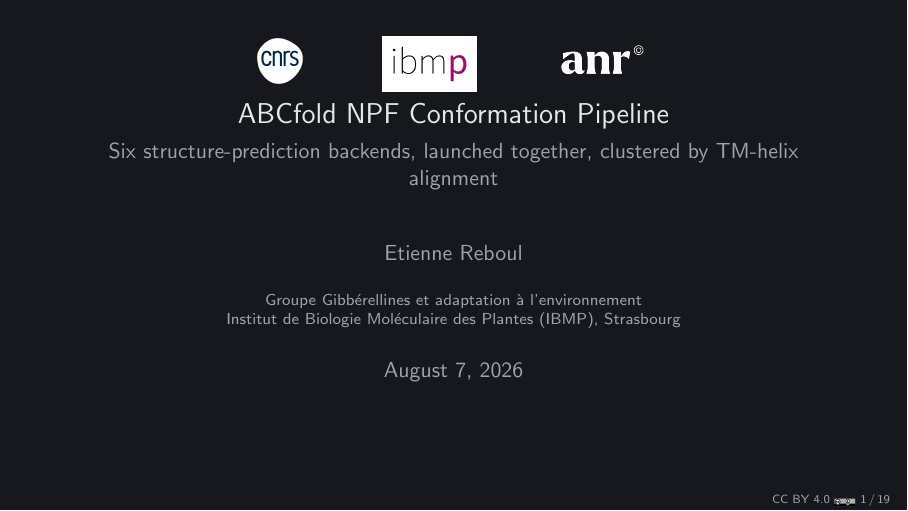
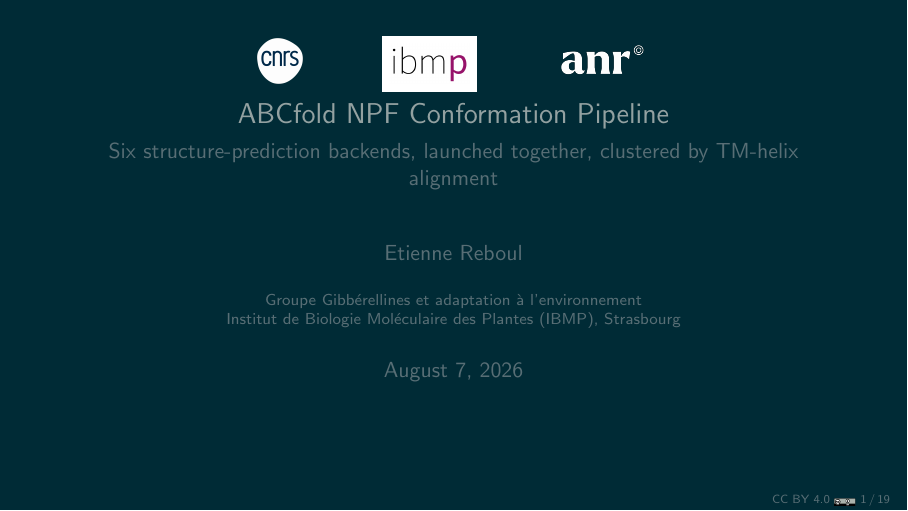
Before and after one commit to EtienneReboul/ABCfold_NPF_pipeline, LaTeX slides (presentation/main.tex): page 1 of 19. Compiled offline with pdfLaTeX.

Commit message:
updated theme

```diff
--- a/presentation/main.tex
+++ b/presentation/main.tex
@@ -10,14 +10,14 @@
 \usepackage{graphicx}
 \graphicspath{{figures/}{figures/background/}{figures/logos/}{figures/license/}}
 
-% --- Dark palette ------------------------------------------------------
-\definecolor{bgdark}{RGB}{22,24,29}
-\definecolor{fgtext}{RGB}{229,231,235}
-\definecolor{accent}{RGB}{96,165,250}   % blue-400, structure/links/bullets
-\definecolor{muted}{RGB}{156,163,175}   % footline / secondary text
-\definecolor{lobeN}{RGB}{59,130,246}    % MFS icon: N-domain lobe
-\definecolor{lobeC}{RGB}{249,115,22}    % MFS icon: C-domain lobe
-\definecolor{substrate}{RGB}{236,72,153} % MFS icon: bound-substrate dot
+% --- Dark palette (Solarized Dark) --------------------------------------
+\definecolor{bgdark}{HTML}{002B36}
+\definecolor{fgtext}{HTML}{93A1A1}
+\definecolor{accent}{HTML}{2AA198}   % structure/links/bullets
+\definecolor{muted}{HTML}{586E75}   % footline / secondary text
+\definecolor{lobeN}{HTML}{268BD2}    % MFS icon: N-domain lobe
+\definecolor{lobeC}{HTML}{CB4B16}    % MFS icon: C-domain lobe
+\definecolor{substrate}{HTML}{D33682} % MFS icon: bound-substrate dot
 
 % MFS conformation icon: two elongated lobes (N, C) hinged at a shared
 % pivot (0,0) -- the domain interface/gate. Each lobe rotates AROUND that
```
Also changed, not shown: presentation/main.pdf.
